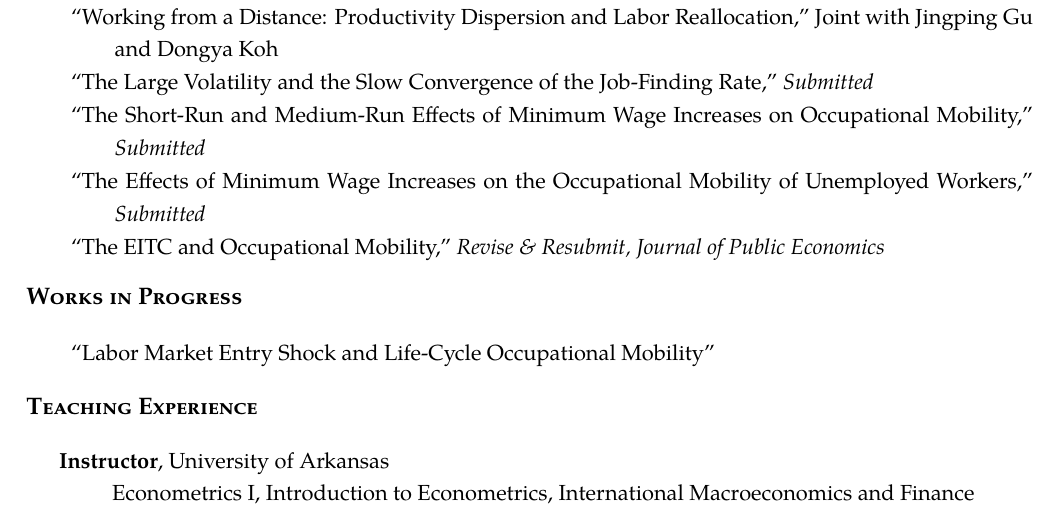
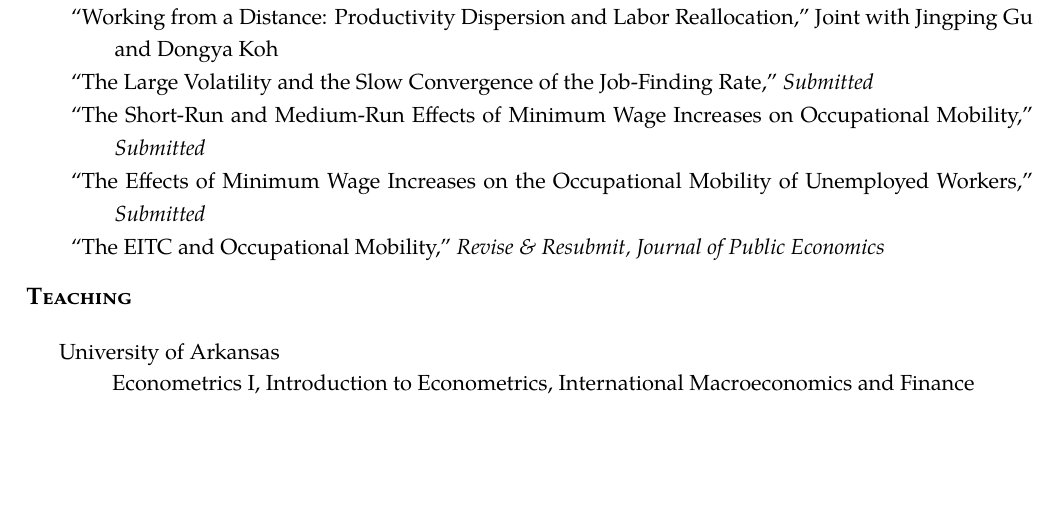
Before and after one commit to Andrew-YizhouLiu/Andrew-YizhouLiu.github.io, a LaTeX CV (files/Liu, Andrew Yizhou-CV.tex): part of page 1 of 2, cut so that both start at the same text, the shorter picture padded with empty space. Compiled offline with pdfLaTeX.

Commit message:
CV update

```diff
--- a/files/Liu, Andrew Yizhou-CV.tex
+++ b/files/Liu, Andrew Yizhou-CV.tex
@@ -181,15 +181,15 @@ University of Arkansas, Fayetteville, AR 72701 &  \bf{Home page:} &  \href{https
 \end{rSection}
 
 % Works in Progress
-\begin{rSection}{Works in Progress}
-\begin{tabularx}{\linewidth}{>{\hangindent=2em}X}
-``Labor Market Entry Shock and Life-Cycle Occupational Mobility''\\
-\end{tabularx}
-\end{rSection}
+%\begin{rSection}{Works in Progress}
+%\begin{tabularx}{\linewidth}{>{\hangindent=2em}X}
+%``Labor Market Entry Shock and Life-Cycle Occupational Mobility''\\
+%\end{tabularx}
+%\end{rSection}
 
 % Teaching
-\begin{rSection}{Teaching Experience}
-{\bf Instructor}, University of Arkansas\\
+\begin{rSection}{Teaching}
+University of Arkansas\\
 \begin{tabularx}{\linewidth}{p{0.3cm} >{\hangindent=2em}X}
 & Econometrics I, Introduction to Econometrics, International Macroeconomics and Finance\\[0.3cm]
 \end{tabularx}
```
Also changed, not shown: files/Liu, Andrew Yizhou-CV.pdf, 1 other file.
